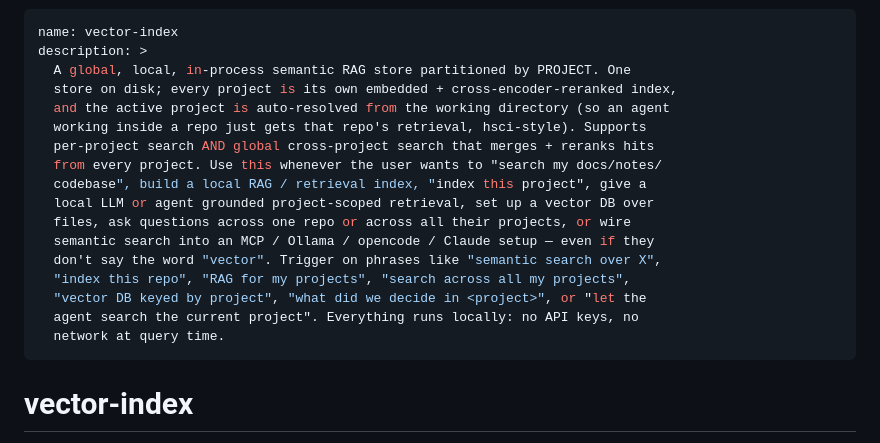
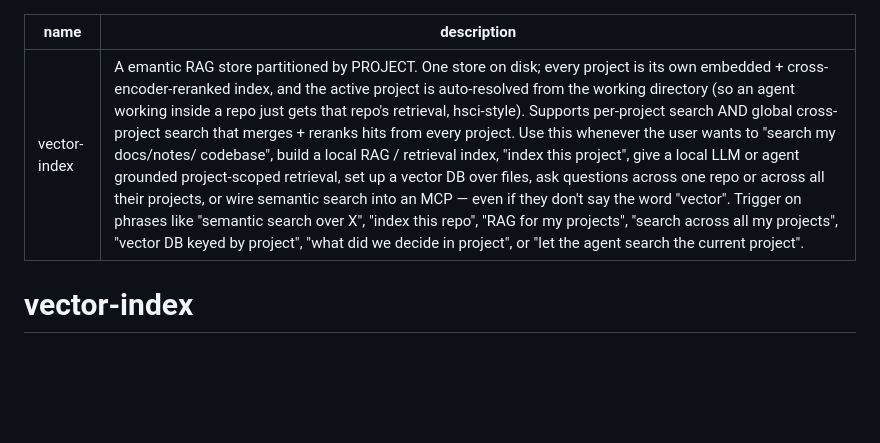
Before and after one commit to tuomashatakka/vectors-code-plugin, a Markdown page: skills/vector-index/SKILL.md, the part around the change. Rendered like a GitHub page; blank space fills up the shorter version.

Commit message:
Fix the description for vectors skill

```diff
--- a/skills/vector-index/SKILL.md
+++ b/skills/vector-index/SKILL.md
@@ -1,21 +1,6 @@
 ---
 name: vector-index
-description: >
-  A global, local, in-process semantic RAG store partitioned by PROJECT. One
-  store on disk; every project is its own embedded + cross-encoder-reranked index,
-  and the active project is auto-resolved from the working directory (so an agent
-  working inside a repo just gets that repo's retrieval, hsci-style). Supports
-  per-project search AND global cross-project search that merges + reranks hits
-  from every project. Use this whenever the user wants to "search my docs/notes/
-  codebase", build a local RAG / retrieval index, "index this project", give a
-  local LLM or agent grounded project-scoped retrieval, set up a vector DB over
-  files, ask questions across one repo or across all their projects, or wire
-  semantic search into an MCP / Ollama / opencode / Claude setup — even if they
-  don't say the word "vector". Trigger on phrases like "semantic search over X",
-  "index this repo", "RAG for my projects", "search across all my projects",
-  "vector DB keyed by project", "what did we decide in <project>", or "let the
-  agent search the current project". Everything runs locally: no API keys, no
-  network at query time.
+description: A emantic RAG store partitioned by PROJECT. One store on disk; every project is its own embedded + cross-encoder-reranked index, and the active project is auto-resolved from the working directory (so an agent working inside a repo just gets that repo's retrieval, hsci-style). Supports per-project search AND global cross-project search that merges + reranks hits from every project. Use this whenever the user wants to "search my docs/notes/ codebase", build a local RAG / retrieval index, "index this project", give a local LLM or agent grounded project-scoped retrieval, set up a vector DB over files, ask questions across one repo or across all their projects, or wire semantic search into an MCP — even if they don't say the word "vector". Trigger on phrases like "semantic search over X", "index this repo", "RAG for my projects", "search across all my projects", "vector DB keyed by project", "what did we decide in project", or "let the agent search the current project".
 ---
 
 # vector-index
```
